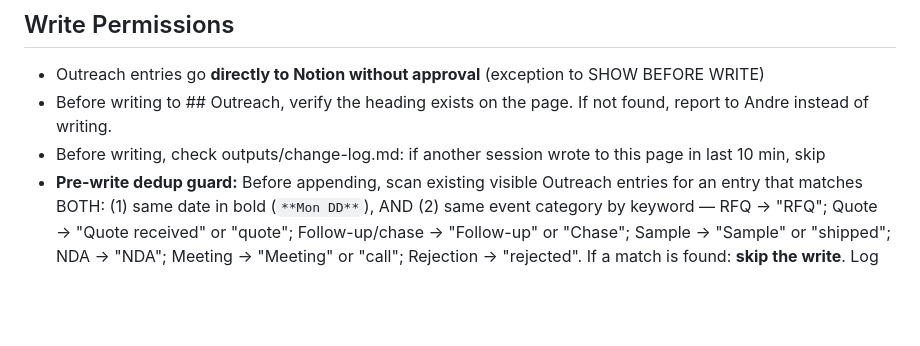
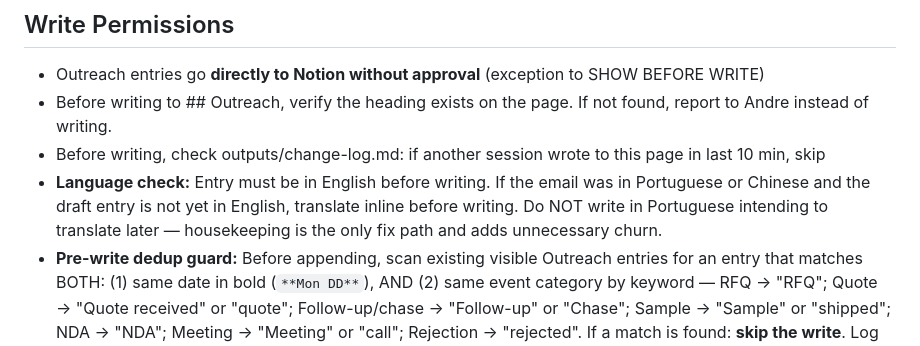
Before and after one commit to afaria-swordhealth/procurement-hub, a Markdown page: .claude/procedures/check-outreach.md, the part around the change. Drawn GitHub-style; blank space fills up the shorter version.

Commit message:
Micro-fix #10: check-outreach language check before write
Translate to English inline before writing outreach entry.
Do not write PT/CN then translate later — housekeeping is the
only fix path and was creating unnecessary cleanup churn.

Co-Authored-By: Claude Sonnet 4.6 <noreply@anthropic.com>

```diff
--- a/.claude/procedures/check-outreach.md
+++ b/.claude/procedures/check-outreach.md
@@ -47,6 +47,7 @@ When writing outreach, check entry count and supplier status:
 - Outreach entries go **directly to Notion without approval** (exception to SHOW BEFORE WRITE)
 - Before writing to ## Outreach, verify the heading exists on the page. If not found, report to Andre instead of writing.
 - Before writing, check outputs/change-log.md: if another session wrote to this page in last 10 min, skip
+- **Language check:** Entry must be in English before writing. If the email was in Portuguese or Chinese and the draft entry is not yet in English, translate inline before writing. Do NOT write in Portuguese intending to translate later — housekeeping is the only fix path and adds unnecessary churn.
 - **Pre-write dedup guard:** Before appending, scan existing visible Outreach entries for an entry that matches BOTH: (1) same date in bold (`**Mon DD**`), AND (2) same event category by keyword — RFQ → "RFQ"; Quote → "Quote received" or "quote"; Follow-up/chase → "Follow-up" or "Chase"; Sample → "Sample" or "shipped"; NDA → "NDA"; Meeting → "Meeting" or "call"; Rejection → "rejected". If a match is found: **skip the write**. Log to `outputs/change-log.md`: `Skipped duplicate Outreach entry: [supplier] [date] [event] already logged.` This guard makes all Outreach writes idempotent — re-running log-sent or any writer on the same day+event produces no duplicates.
 - When writing outreach: (1) append to outputs/change-log.md first (claim the slot), (2) then write to Notion, (3) if Notion write fails, note the failure in change-log.
 - **(M4)** After successful Notion prose write, update the supplier's `Last Outreach Date` DB field to today via `notion-update-page`. Skip if Status = 'Rejected'. If the field does not exist yet (not yet added to Notion UI), skip silently. If the update fails, note in change-log and proceed — field staleness is detectable and non-blocking.
```
